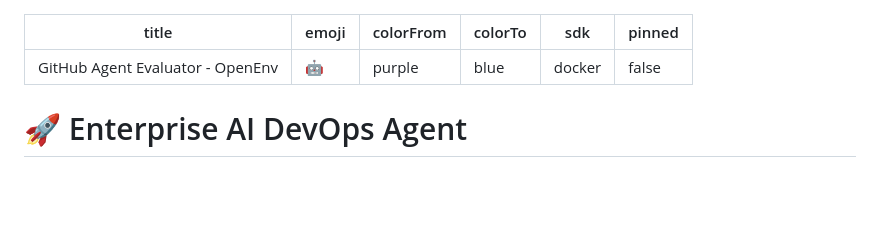
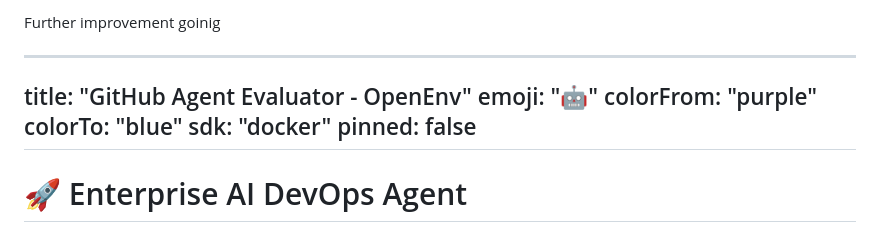
Before and after one commit to Shubhamjkd01/AI_DevOps_X, a Markdown page: README.md, the part around the change. Drawn GitHub-style; blank space fills up the shorter version.

Commit message:
Add further improvement section to README

```diff
--- a/README.md
+++ b/README.md
@@ -1,3 +1,7 @@
+Further improvement goinig
+
+
+
 ---
 title: "GitHub Agent Evaluator - OpenEnv"
 emoji: "🤖"
```
